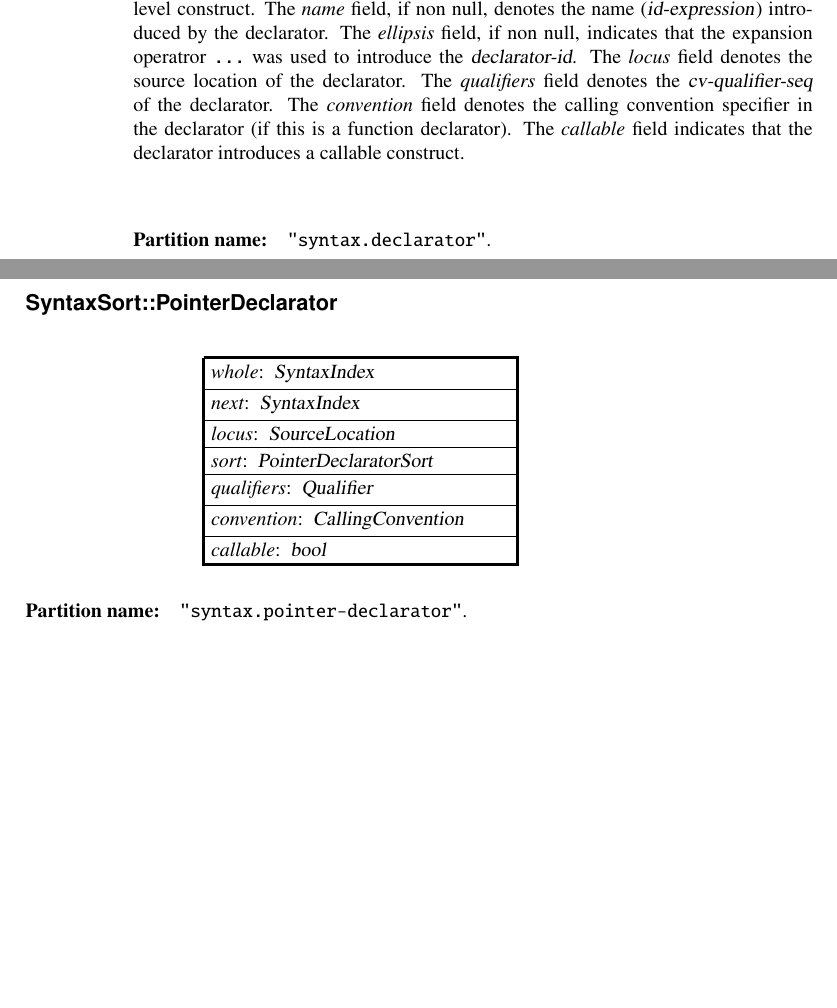
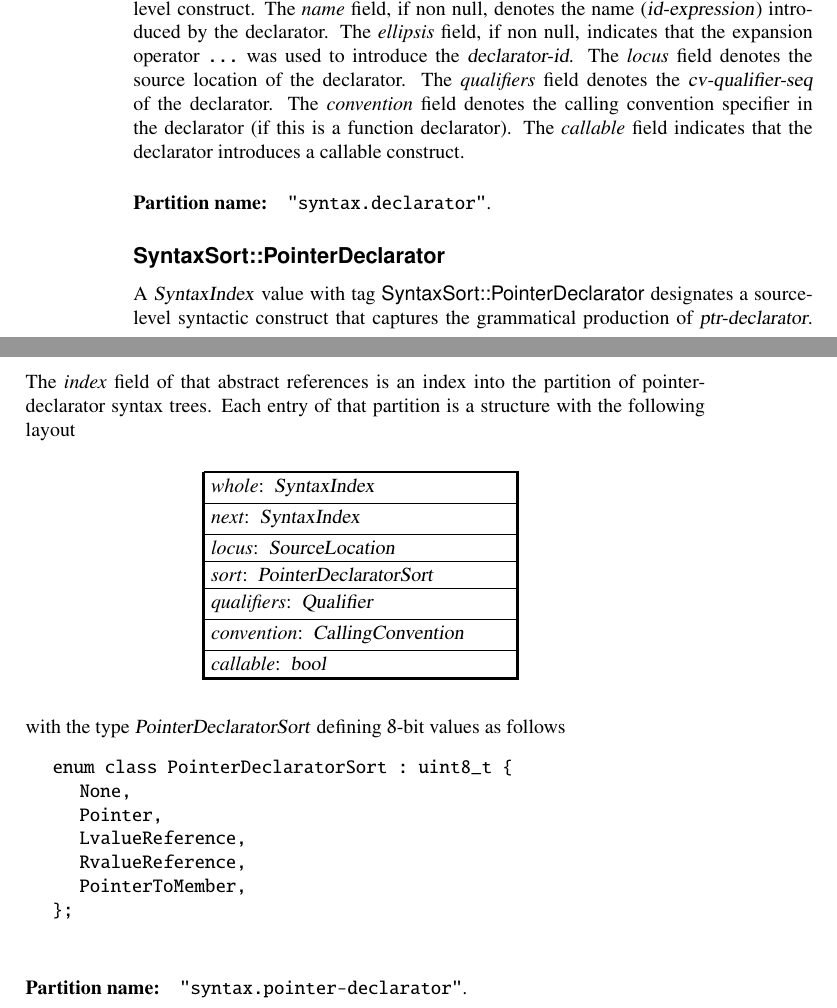
Before and after one commit to microsoft/ifc-spec, a LaTeX thesis (ltx/ifc.tex, which reads ltx/parse.tex): two parts of pages 150 and 151 of 215, joined at a grey line, cut so that both start at the same text, the shorter picture padded with empty space. Compiled offline with pdfLaTeX.

Commit message:
Define type `PointerDeclaratorSort`
The definition of this type was missing.

Fixes #11

```diff
--- a/ltx/parse.tex
+++ b/ltx/parse.tex
@@ -587,7 +587,7 @@ The \field{array\_or\_function} field, if non null, denotes an array (\sortref{A
 The \field{trailing\_target}, if non null, denotes a trailing return type (\sortref{TrailingReturnType}{SyntaxSort}) in the declarator.
 The \field{virtual\_specifiers}, if non null, denotes the \grammar{virt-specifier-seq} grammatical element (\sortref{VirtualSpecifierSeq}{SyntaxSort}) in the source level construct.
 The \field{name} field, if non null, denotes the name (\grammar{id-expression}) introduced by the declarator.
-The \field{ellipsis} field, if non null, indicates that the expansion operatror \code{...} was used to introduce the \grammar{declarator-id}.
+The \field{ellipsis} field, if non null, indicates that the expansion operator \code{...} was used to introduce the \grammar{declarator-id}.
 The \field{locus} field denotes the source location of the declarator.
 The \field{qualifiers} field denotes the \grammar{cv-qualifier-seq} of the declarator.
 The \field{convention} field denotes the calling convention specifier in the declarator (if this is a function declarator).
@@ -600,6 +600,11 @@ The \field{callable} field indicates that the declarator introduces a callable c
 \subsection{\valueTag{SyntaxSort::PointerDeclarator}}
 \label{sec:ifc:SyntaxSort:PointerDeclarator}
 
+A \type{SyntaxIndex} value with tag \valueTag{SyntaxSort::PointerDeclarator} designates a source-level syntactic construct
+that captures the grammatical production of \grammar{ptr-declarator}.
+The \field{index} field of that abstract references is an index into the partition of pointer-declarator syntax trees.
+Each entry of that partition is a structure with the following layout
+%
 \begin{figure}[H]
 	\centering
 	\structure{
@@ -613,6 +618,17 @@ The \field{callable} field indicates that the declarator introduces a callable c
 	}
 	\label{fig:ifc:SyntaxSort:PointerDeclarator}
 \end{figure}
+%
+with the type \type{PointerDeclaratorSort} defining $8$-bit values as follows
+\begin{typedef}{PointerDeclaratorSort}{}
+	enum class PointerDeclaratorSort : uint8_t {
+		None,
+		Pointer,
+		LvalueReference,
+		RvalueReference,
+		PointerToMember,
+	};
+\end{typedef}
 
 \partition{syntax.pointer-declarator}
 
```
